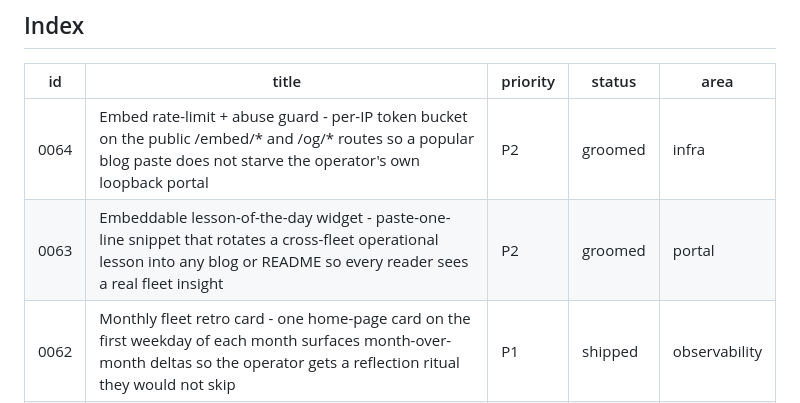
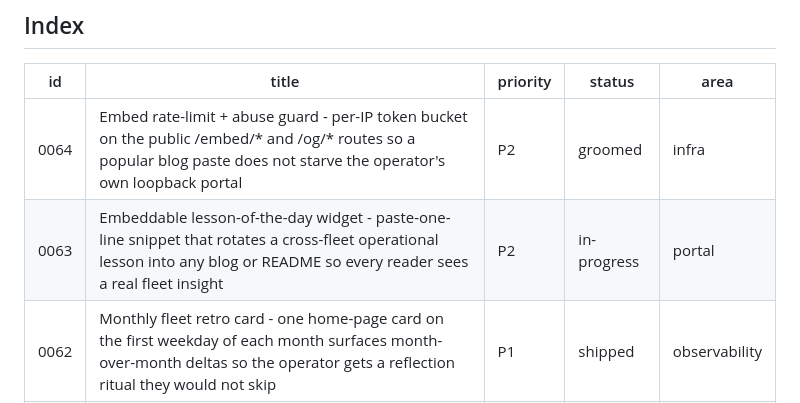
Before and after one commit to mutaaf/fleet-control, a Markdown page: docs/backlog/README.md, the part around the change. Rendered like a GitHub page.

Commit message:
chore(0063): mark in-progress

```diff
--- a/docs/backlog/README.md
+++ b/docs/backlog/README.md
@@ -20,7 +20,7 @@ proposes new ones, `review` grades them.
 | id | title | priority | status | area |
 |----|-------|----------|--------|------|
 | 0064 | Embed rate-limit + abuse guard - per-IP token bucket on the public /embed/* and /og/* routes so a popular blog paste does not starve the operator's own loopback portal | P2 | groomed | infra |
-| 0063 | Embeddable lesson-of-the-day widget - paste-one-line snippet that rotates a cross-fleet operational lesson into any blog or README so every reader sees a real fleet insight | P2 | groomed | portal |
+| 0063 | Embeddable lesson-of-the-day widget - paste-one-line snippet that rotates a cross-fleet operational lesson into any blog or README so every reader sees a real fleet insight | P2 | in-progress | portal |
 | 0062 | Monthly fleet retro card - one home-page card on the first weekday of each month surfaces month-over-month deltas so the operator gets a reflection ritual they would not skip | P1 | shipped | observability |
 | 0061 | Open-graph image renderer for /pulse /receipts /calculator - every paste on LinkedIn / Twitter / Bluesky becomes a live rendered card so the share itself is the impression | P1 | shipped | portal |
 | 0058 | Public failure-mode landing pages - anonymised /failures/<signature> SEO surface authored from real cross-project correlations the fleet caught | P1 | shipped | portal |
```
Also changed, not shown: docs/backlog/0063-embed-lessons-rotating-widget.md (+12 -2 lines).
